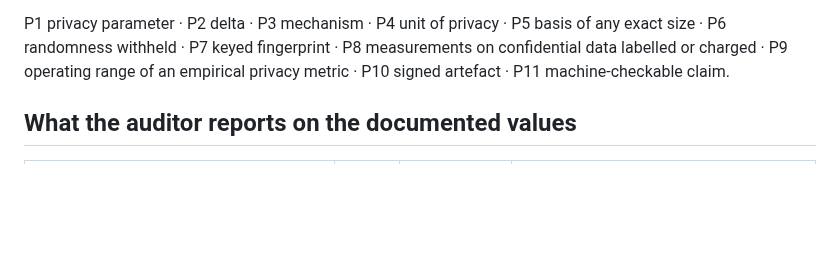
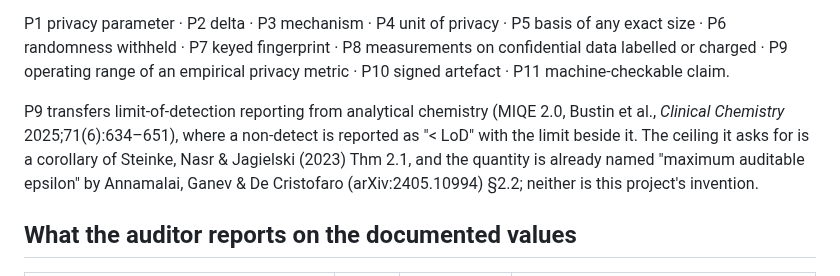
Before and after one commit to rajmodi262/SynthProof, a Markdown page: results/REAL_RELEASE_STUDY.md, the part around the change. Rendered like a GitHub page; blank space fills up the shorter version.

Commit message:
[W11] attribute the operating-range property in the real-release study
The repository-wide dead-claims check (CI) flagged REAL_RELEASE_STUDY.md: P9 discusses an
audit's operating range without the attributions the project requires -- MIQE 2.0 for the
limit-of-detection convention, Steinke et al. Thm 2.1 and Annamalai, Ganev & De Cristofaro
(arXiv:2405.10994) for the ceiling itself.

Co-Authored-By: Claude Opus 5.5 <noreply@anthropic.com>

```diff
--- a/results/REAL_RELEASE_STUDY.md
+++ b/results/REAL_RELEASE_STUDY.md
@@ -36,6 +36,12 @@ P1 privacy parameter · P2 delta · P3 mechanism · P4 unit of privacy · P5 bas
 · P6 randomness withheld · P7 keyed fingerprint · P8 measurements on confidential data labelled
 or charged · P9 operating range of an empirical privacy metric · P10 signed artefact ·
 P11 machine-checkable claim.
+
+P9 transfers limit-of-detection reporting from analytical chemistry (MIQE 2.0, Bustin et al.,
+*Clinical Chemistry* 2025;71(6):634–651), where a non-detect is reported as "< LoD" with the limit
+beside it. The ceiling it asks for is a corollary of Steinke, Nasr & Jagielski (2023) Thm 2.1, and
+the quantity is already named "maximum auditable epsilon" by Annamalai, Ganev & De Cristofaro
+(arXiv:2405.10994) §2.2; neither is this project's invention.
 
 ## What the auditor reports on the documented values
 
```
